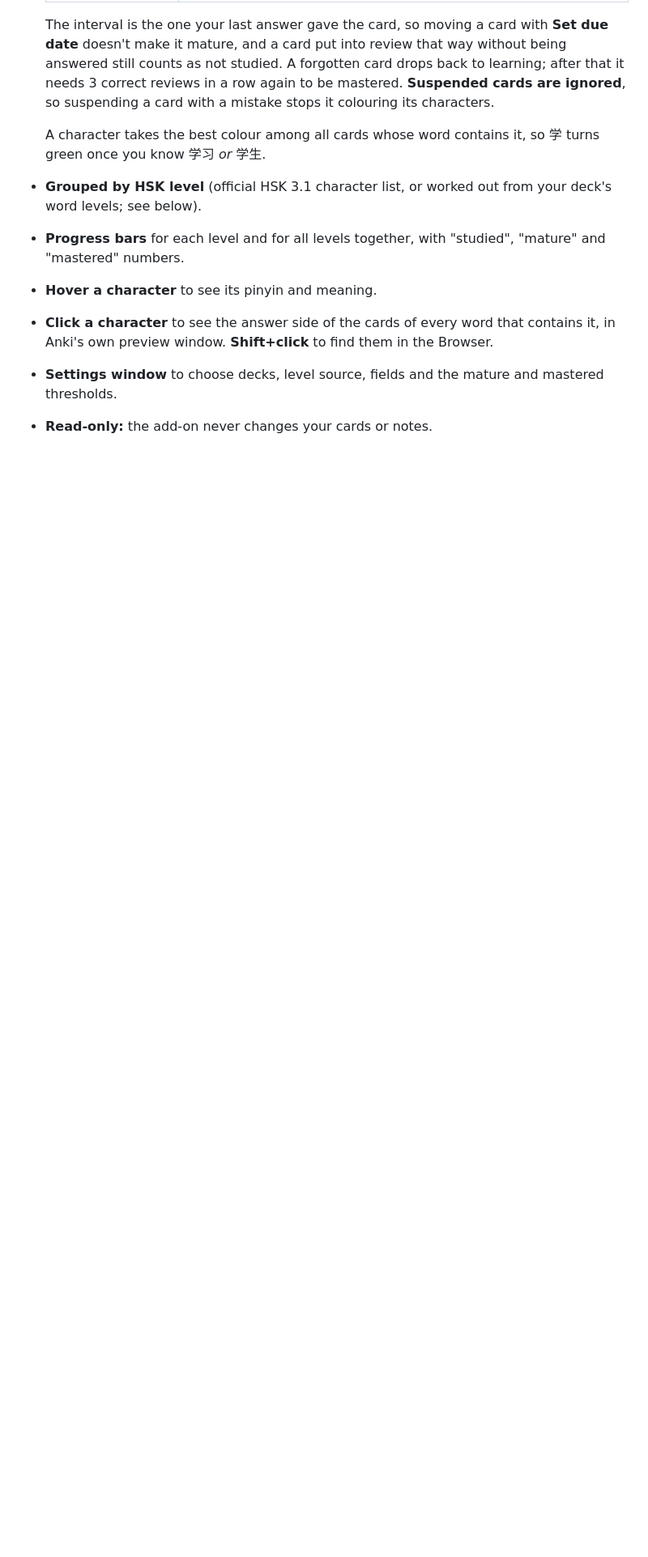
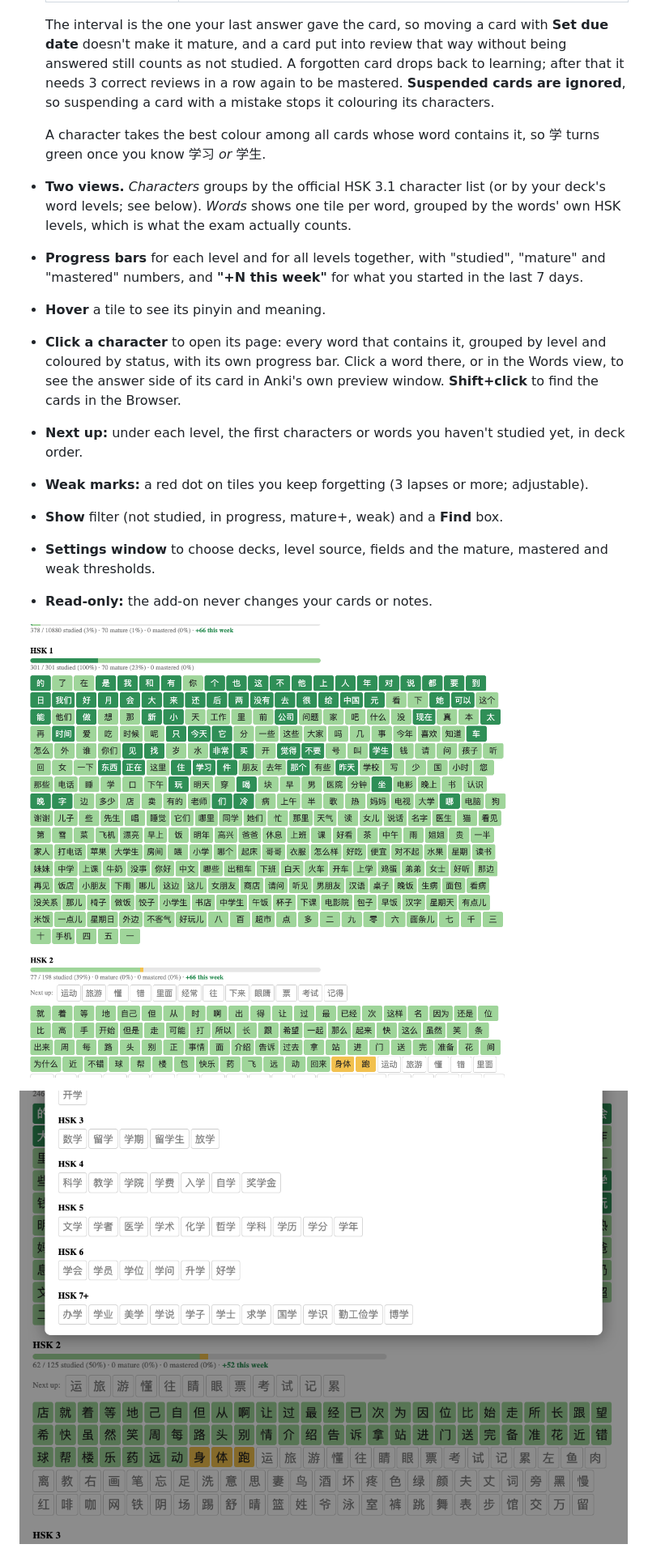
Before and after one commit to bpachniewsk1/anki-hanzi-grid, a Markdown page: README.md, the part around one of its changes. Shown at 81% size. Rendered like a GitHub page; pictures changed too: screenshots/character.png (added), screenshots/words.png (added); blank space fills up the shorter version.

```diff
--- a/README.md
+++ b/README.md
@@ -27,17 +27,32 @@ progress bar for each level.
 
   A character takes the best colour among all cards whose word contains it,
   so 学 turns green once you know 学习 *or* 学生.
-- **Grouped by HSK level** (official HSK 3.1 character list, or worked out
-  from your deck's word levels; see below).
+- **Two views.** *Characters* groups by the official HSK 3.1 character
+  list (or by your deck's word levels; see below). *Words* shows one tile
+  per word, grouped by the words' own HSK levels, which is what the exam
+  actually counts.
 - **Progress bars** for each level and for all levels together, with
-  "studied", "mature" and "mastered" numbers.
-- **Hover a character** to see its pinyin and meaning.
-- **Click a character** to see the answer side of the cards of every word
-  that contains it, in Anki's own preview window. **Shift+click** to find
-  them in the Browser.
-- **Settings window** to choose decks, level source, fields and the mature
-  and mastered thresholds.
+  "studied", "mature" and "mastered" numbers, and **"+N this week"** for
+  what you started in the last 7 days.
+- **Hover** a tile to see its pinyin and meaning.
+- **Click a character** to open its page: every word that contains it,
+  grouped by level and coloured by status, with its own progress bar. Click
+  a word there, or in the Words view, to see the answer side of its card in
+  Anki's own preview window. **Shift+click** to find the cards in the
+  Browser.
+- **Next up:** under each level, the first characters or words you haven't
+  studied yet, in deck order.
+- **Weak marks:** a red dot on tiles you keep forgetting (3 lapses or more;
+  adjustable).
+- **Show** filter (not studied, in progress, mature+, weak) and a **Find**
+  box.
+- **Settings window** to choose decks, level source, fields and the mature,
+  mastered and weak thresholds.
 - **Read-only:** the add-on never changes your cards or notes.
+
+![Words view: one tile per word, grouped by HSK level](screenshots/words.png)
+
+![Character page for 学: its 52 words by level](screenshots/character.png)
 
 ![Hovering 几 shows jǐ, how much/many?](screenshots/hover.png)
 
```
Also changed, not shown: other parts of README.md (+18 -10 lines), CHANGELOG.md (+20 -0 lines), config.md (+3 -0 lines), 7 other files.
